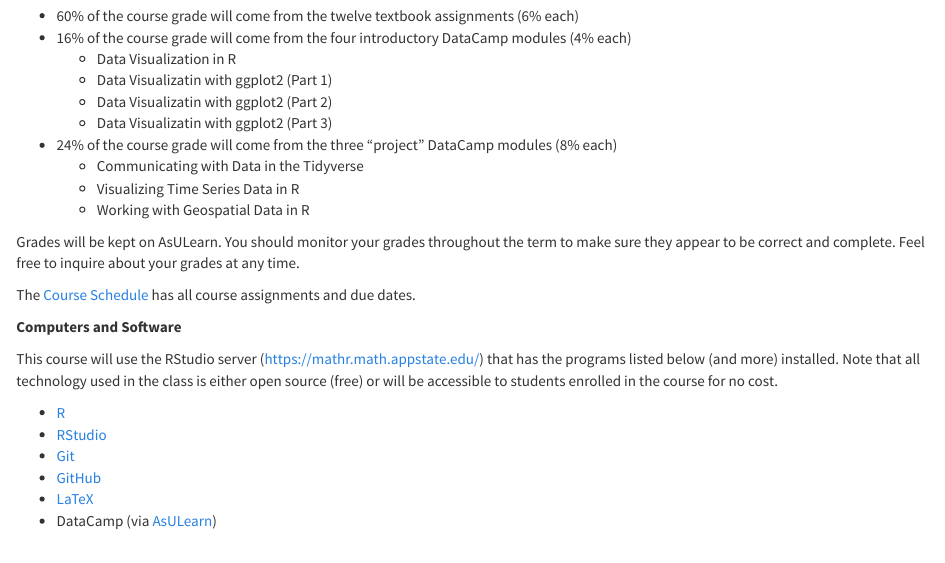
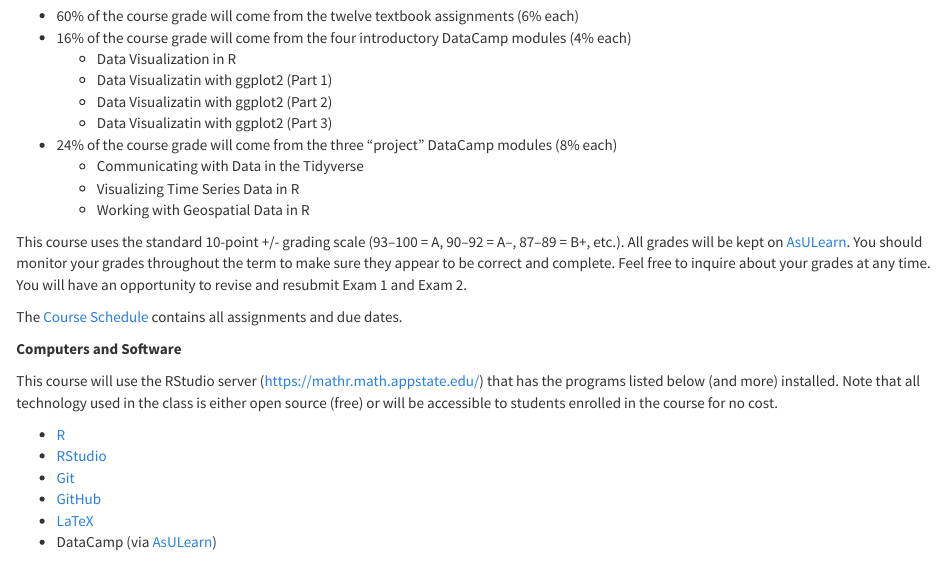
Before and after one commit to STAT-JET-ASU/IntermediateDataVisR, an R Markdown document (Syllabus/SyllabusS2018.Rmd): the page in a window 1100 px wide, from 810 px down. The pictures show the output file Syllabus/SyllabusS2018.html that the author committed with the source, opened offline.

Commit message:
Tweak syllabus

```diff
--- a/Syllabus/SyllabusS2018.Rmd
+++ b/Syllabus/SyllabusS2018.Rmd
@@ -54,9 +54,9 @@
      + Visualizing Time Series Data in R
      + Working with Geospatial Data in R
 
-Grades will be kept on AsULearn. You should monitor your grades throughout the term to make sure they appear to be correct and complete. Feel free to inquire about your grades at any time.
+This course uses the standard 10-point +/- grading scale (93--100 = A, 90--92 = A--, 87--89 = B+, etc.). All grades will be kept on [AsULearn](https://asulearn.appstate.edu/). You should monitor your grades throughout the term to make sure they appear to be correct and complete. Feel free to inquire about your grades at any time. You will have an opportunity to revise and resubmit Exam 1 and Exam 2.
 
-The [Course Schedule](../CoursePacing/CoursePacingS2018.html) has all course assignments and due dates.
+The [Course Schedule](../CoursePacing/CoursePacingS2018.html) contains all assignments and due dates.
 
 
 **Computers and Software**
```
Also changed, not shown: Syllabus/RStudioLogIn.png (deleted), Syllabus/SyllabusS2018.html.
